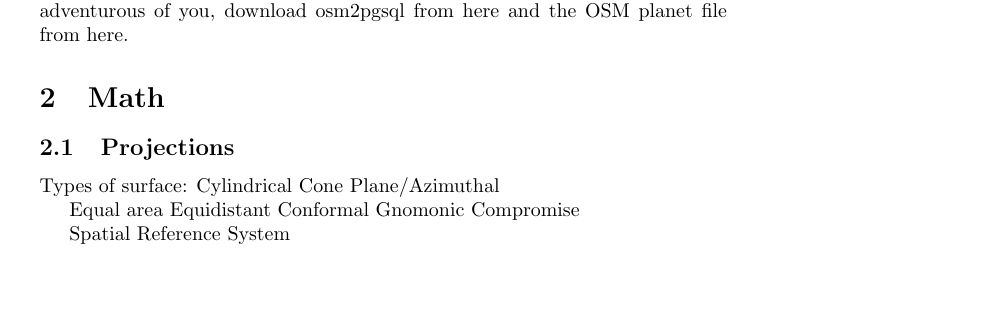
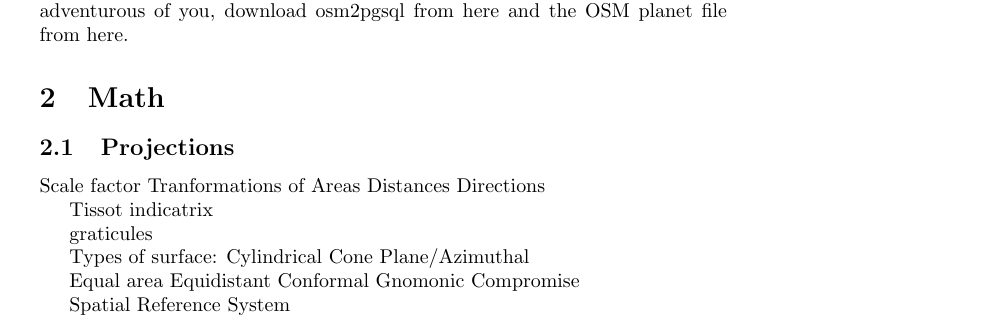
Before and after one commit to mishok13/writings, a LaTeX document (talks&tutorials/pycon-2011-tutorial-files/handouts.tex): part of the page, cut so that both start at the same text, the shorter picture padded with empty space. Compiled offline with pdfLaTeX.

Commit message:
Outlines for projections finished, added stub subsection on color schemes

```diff
--- a/talks&tutorials/pycon-2011-tutorial-files/handouts.tex
+++ b/talks&tutorials/pycon-2011-tutorial-files/handouts.tex
@@ -39,6 +39,17 @@ For the most adventurous of you, download osm2pgsql from here and the OSM planet
 
 \subsection{Projections}
 
+Scale factor
+Tranformations of
+Areas
+Distances
+Directions
+
+Tissot indicatrix
+
+graticules
+
+
 Types of surface:
 Cylindrical
 Cone
```
Also changed, not shown: talks&tutorials/pycon-2011-tutorial-files/handouts.tex (6 more changed lines).
